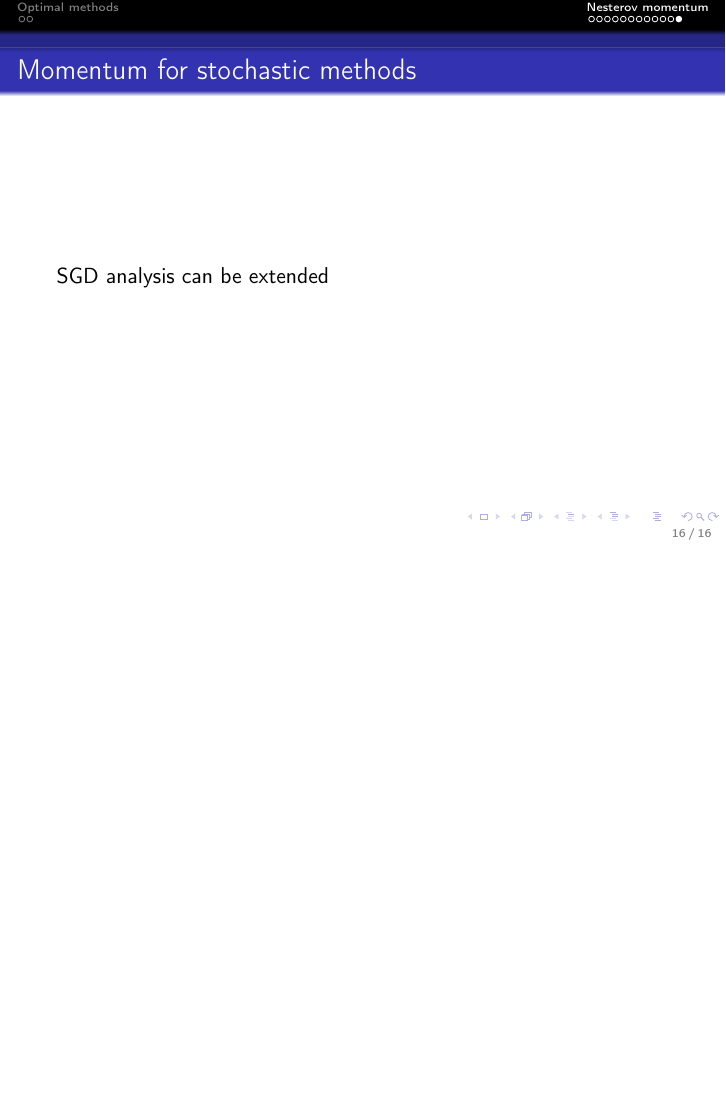
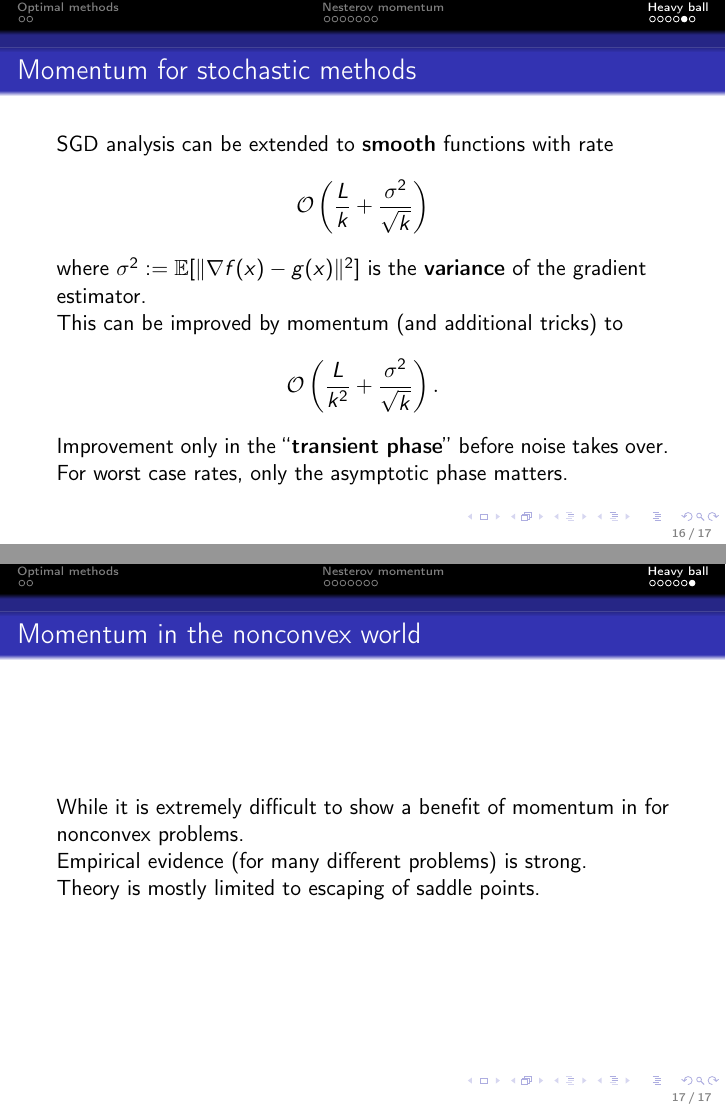
Before and after one commit to AxelBohm/optimization-for-DS-lecture, LaTeX slides (slides/Momentum/momentum_acceleration.tex): page 16 of 16 before the commit and pages 16 and 17 of 17 after it, the two joined at a grey line, the shorter picture padded with empty space. Compiled offline with pdfLaTeX.

Commit message:
added some slides

```diff
--- a/slides/Momentum/momentum_acceleration.tex
+++ b/slides/Momentum/momentum_acceleration.tex
@@ -188,6 +190,9 @@
 \end{frame}
 
 
+\section{Heavy ball}%
+\label{sec:}
+
 \begin{frame}
   \frametitle{Heavy ball:  Polyak 1964}
   We derived
@@ -248,7 +253,31 @@
 
 \begin{frame}
   \frametitle{Momentum for stochastic methods}
-  SGD analysis can be extended
+  SGD analysis can be extended to \textbf{smooth} functions with rate
+  \begin{equation}
+    \mathcal{O}\left(\frac{L}{k} + \frac{\sigma^2}{\sqrt{k}}\right)
+  \end{equation}
+  where $\sigma^2:= \E [ \Vert \nabla f(x) - g(x) \Vert^2 ]$ is the \textbf{variance} of the gradient estimator.
+
+  This can be improved by momentum (and additional tricks) to
+  \begin{equation}
+    \mathcal{O}\left(\frac{L}{k^2} + \frac{\sigma^2}{\sqrt{k}}\right).
+  \end{equation}
+
+  Improvement only in the ``\textbf{transient phase}'' before noise takes over.
+
+  For worst case rates, only the asymptotic phase matters.
+
+\end{frame}
+
+\begin{frame}
+  \frametitle{Momentum in the nonconvex world}
+
+  While it is extremely difficult to show a benefit of momentum in for nonconvex problems.
+
+  Empirical evidence (for many different problems) is strong.
+
+  Theory is mostly limited to escaping of saddle points.
 
 \end{frame}
 
```
Also changed, not shown: slides/Momentum/momentum_acceleration.pdf, slides/Momentum/momentum_acceleration.tex (10 more changed lines).
